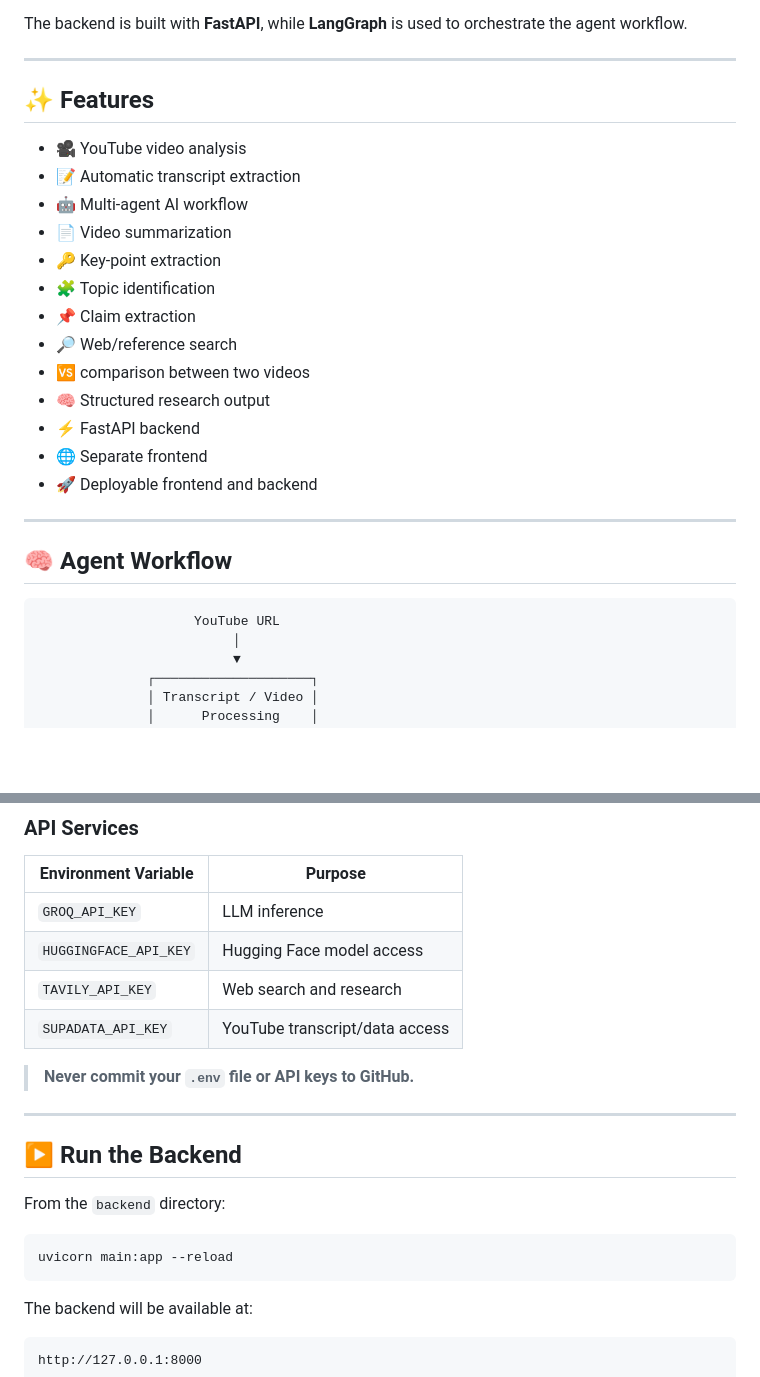
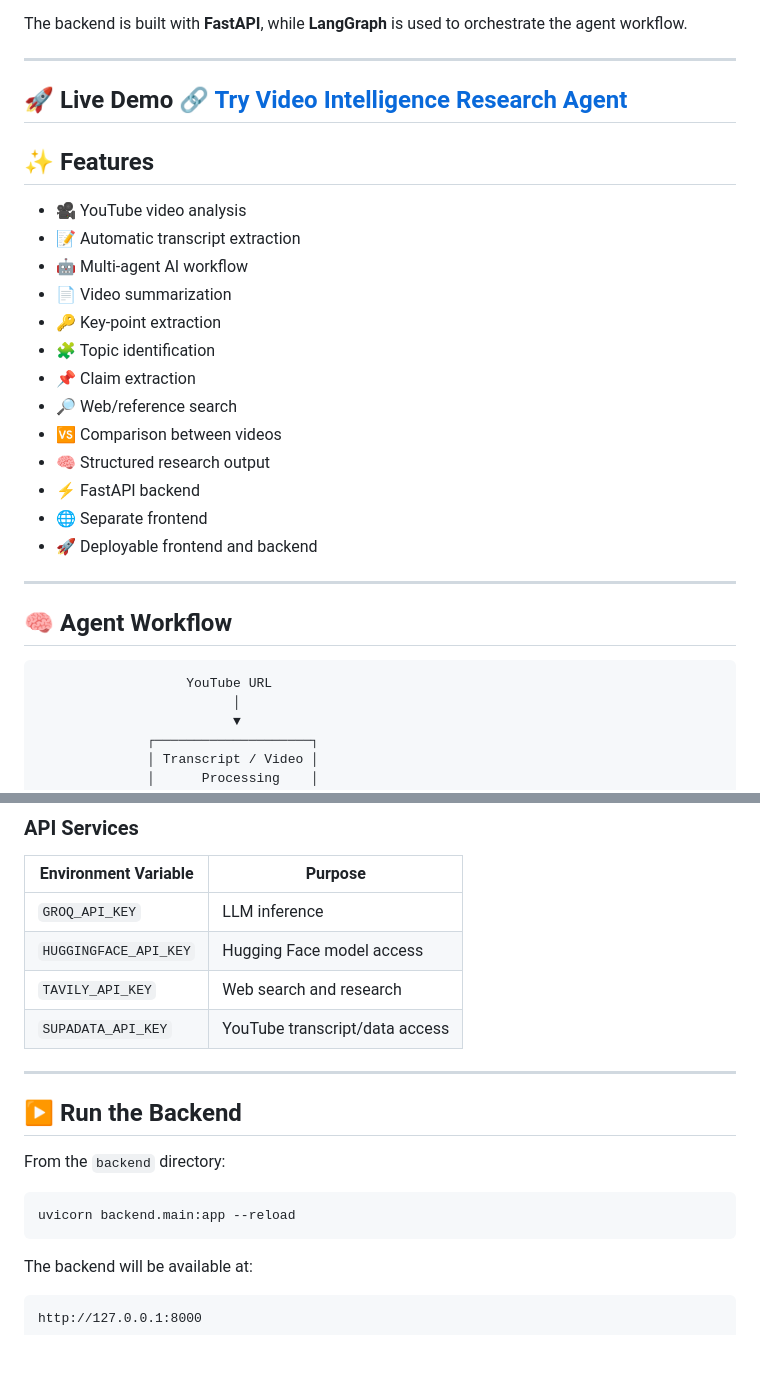
Before and after one commit to meetgajera12/Video-Intelligence-Research-Agent, a Markdown page: README.md, 2 parts joined by grey strips. Drawn GitHub-style; blank space fills up the shorter version.

````diff
--- a/README.md
+++ b/README.md
@@ -33,6 +33,9 @@ Instead of manually watching a long video, the system processes the video transc
 The backend is built with **FastAPI**, while **LangGraph** is used to orchestrate the agent workflow.
 
 ---
+## 🚀 Live Demo  [🔗 Try Video Intelligence Research Agent](https://video-intelligence-research-agent-f.vercel.app/)
+
+
 
 ## ✨ Features
 
@@ -44,7 +47,7 @@ The backend is built with **FastAPI**, while **LangGraph** is used to orchestrat
 - 🧩 Topic identification
 - 📌 Claim extraction
 - 🔎 Web/reference search
-- 🆚 comparison between two videos
+- 🆚 Comparison between videos
 - 🧠 Structured research output
 - ⚡ FastAPI backend
 - 🌐 Separate frontend
@@ -55,7 +58,7 @@ The backend is built with **FastAPI**, while **LangGraph** is used to orchestrat
 ## 🧠 Agent Workflow
 
 ```text
-                    YouTube URL
+                   YouTube URL
                          │
                          ▼
               ┌────────────────────┐
@@ -240,7 +267,6 @@ SUPADATA_API_KEY=your_supadata_api_key
 | `TAVILY_API_KEY` | Web search and research |
 | `SUPADATA_API_KEY` | YouTube transcript/data access |
 
-> **Never commit your `.env` file or API keys to GitHub.**
 
 ---
 
@@ -249,7 +275,7 @@ SUPADATA_API_KEY=your_supadata_api_key
 From the `backend` directory:
 
 ```bash
-uvicorn main:app --reload
+uvicorn backend.main:app --reload
 ```
 
 The backend will be available at:
````
Also changed, not shown: other parts of README.md (+29 -9 lines).
